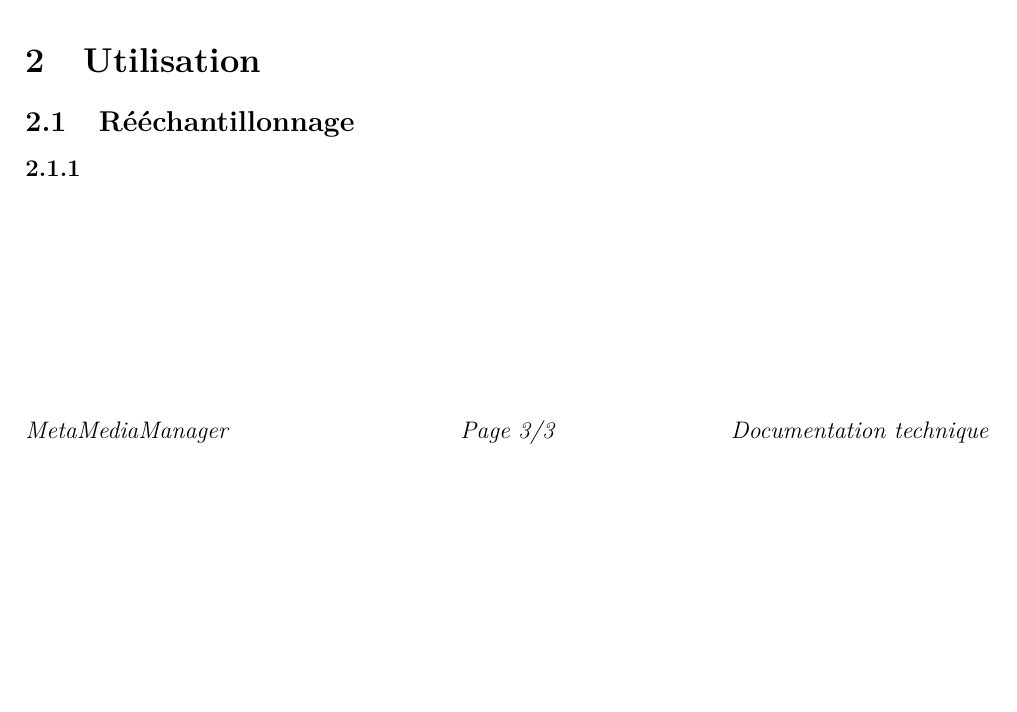
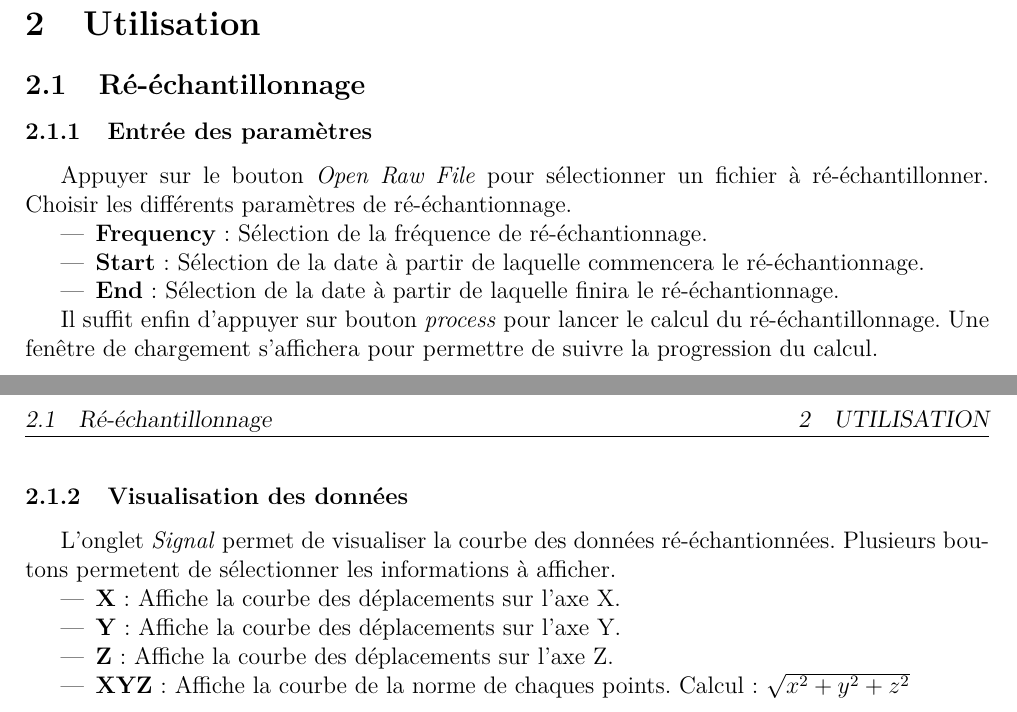
Before and after one commit to vstebe/ipiwolf, a LaTeX document (documentation/doc.tex): part of page 3 of 3 before the commit and two parts of pages 3 and 4 of 4 after it, the two joined at a grey line, cut so that both start at the same text, the shorter picture padded with empty space. Compiled offline with pdfLaTeX.

Commit message:
partie latex échantillonnage

```diff
--- a/documentation/doc.tex
+++ b/documentation/doc.tex
@@ -79,8 +79,29 @@ Pour compiler, il suffit ensuite soit d'utiliser \emph{QtCreator} soit d'ouvrir
 L'exécutable \emph{ipiwolf} est alors généré et prêt à être utilisé.
 
 \section{Utilisation}
-\subsection{Rééchantillonnage}
-\subsubsection{}
+\subsection{Ré-échantillonnage}
+\subsubsection{Entrée des paramètres}
+Appuyer sur le bouton \emph{Open Raw File} pour sélectionner un fichier à ré-échantillonner.
+Choisir les différents paramètres de ré-échantionnage.
+\begin{itemize}
+ \item \textbf{Frequency} : Sélection de la fréquence de ré-échantionnage.
+ \item \textbf{Start} : Sélection de la date à partir de laquelle commencera le ré-échantionnage.
+ \item \textbf{End} : Sélection de la date à partir de laquelle finira le ré-échantionnage.
+\end{itemize}
+
+Il suffit enfin d'appuyer sur bouton \emph{process} pour lancer le calcul du ré-échantillonnage. Une fenêtre de chargement s'affichera
+pour permettre de suivre la progression du calcul.
+
+
+\subsubsection{Visualisation des données}
+L'onglet \emph{Signal} permet de visualiser la courbe des données ré-échantionnées.
+Plusieurs boutons permetent de sélectionner les informations à afficher.
+\begin{itemize}
+  \item \textbf{X} : Affiche la courbe des déplacements sur l'axe X.
+  \item \textbf{Y} : Affiche la courbe des déplacements sur l'axe Y.
+  \item \textbf{Z} : Affiche la courbe des déplacements sur l'axe Z.
+  \item \textbf{XYZ} : Affiche la courbe de la norme de chaques points. Calcul : $\sqrt{x^2 + y^2 + z^2}$
+\end{itemize}
 
 
 \end{document}
```
